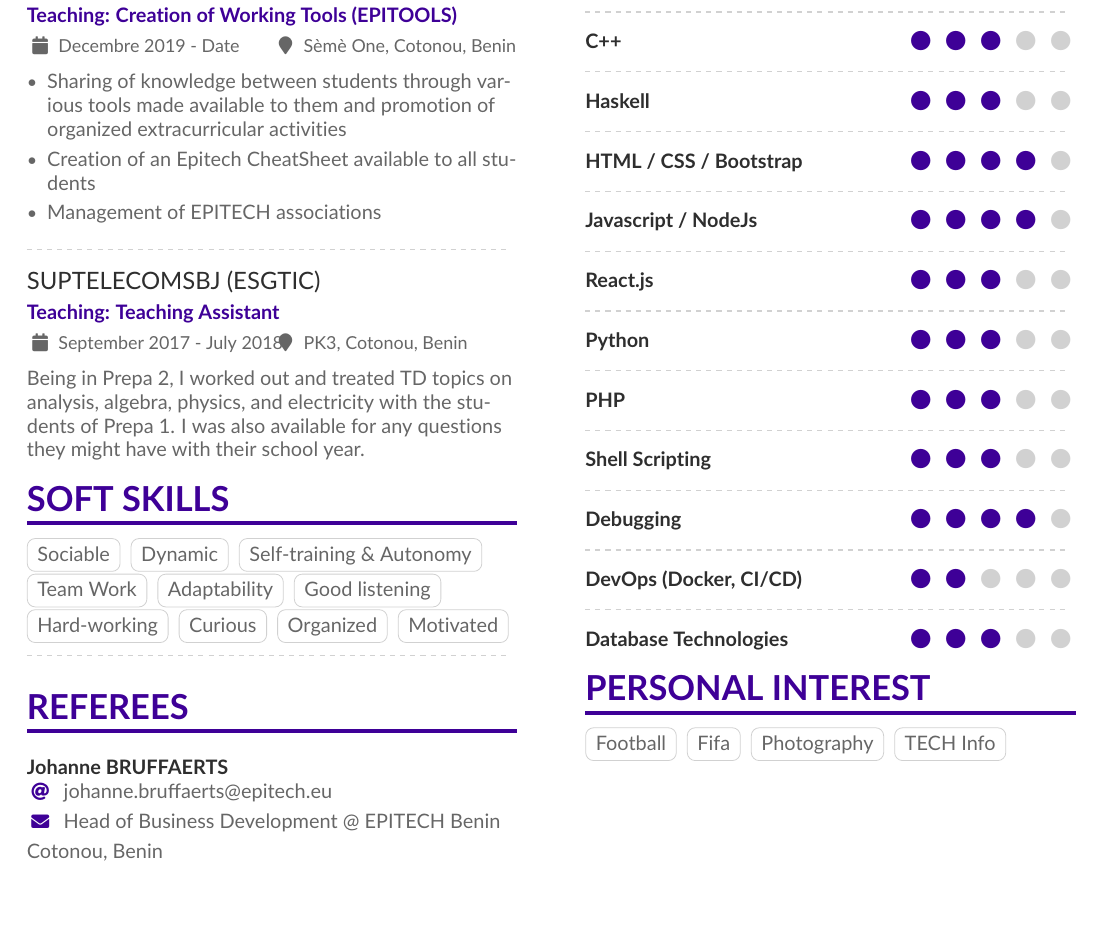
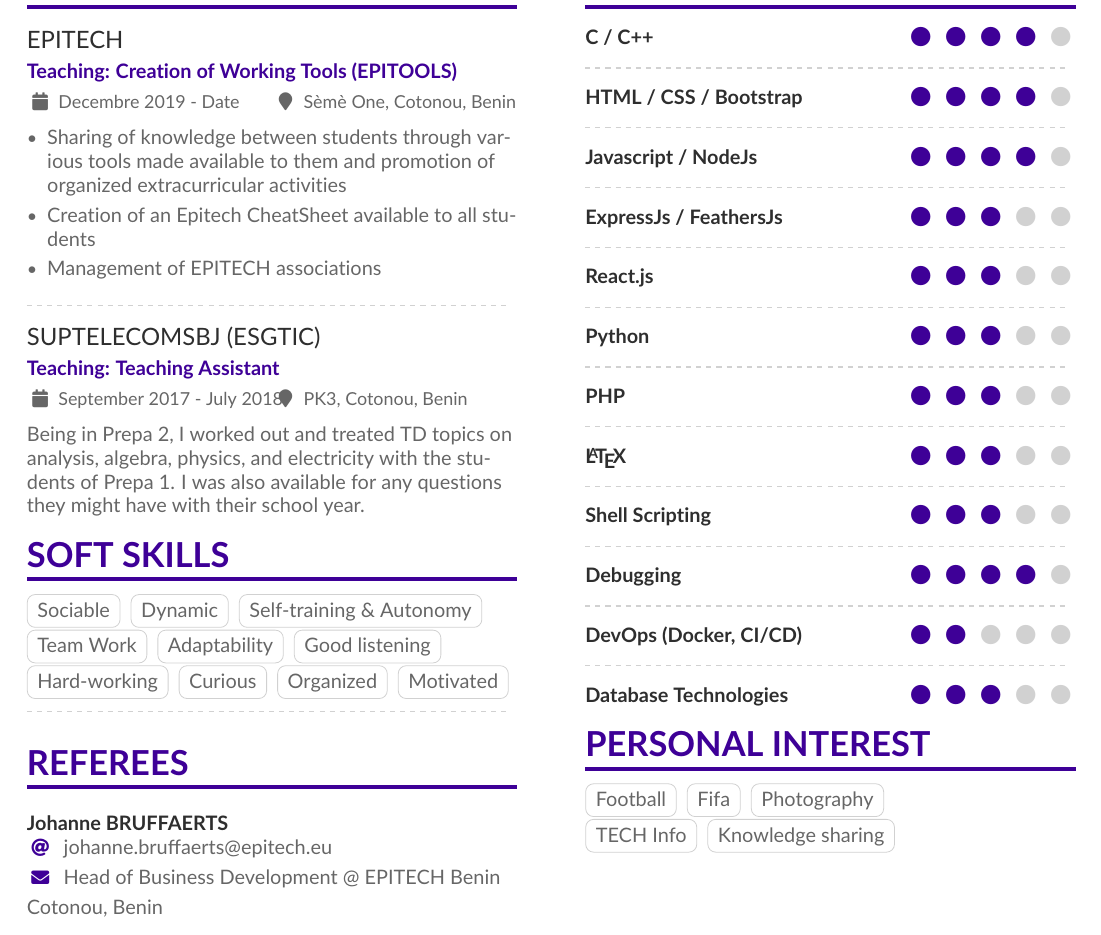
Before and after one commit to hamid-yg/cv_latex, a LaTeX CV (cv_hamidou.tex): part of page 2 of 2, cut so that both start at the same text. Compiled offline with pdfLaTeX.

Commit message:
update cv and readme file

```diff
--- a/mmayer.tex
+++ b/cv_hamidou.tex
@@ -154,21 +154,21 @@ Being in Prepa 2, I worked out and treated TD topics on analysis, algebra, physi
 
 \cvsection{Technical skills}
 
-\cvskill{C}{4}
-\divider
-\cvskill{C++}{3}
-\divider
-\cvskill{Haskell}{3}
+\cvskill{C / C++}{4}
 \divider
 \cvskill{HTML / CSS / Bootstrap}{4}
 \divider
 \cvskill{Javascript / NodeJs}{4}
+\divider
+\cvskill{ExpressJs / FeathersJs}{3}
 \divider
 \cvskill{React.js}{3}
 \divider
 \cvskill{Python}{3}
 \divider
 \cvskill{PHP}{3}
+\divider
+\cvskill{\LaTeX}{3}
 \divider
 \cvskill{Shell Scripting}{3}
 \divider
@@ -197,8 +197,9 @@ Being in Prepa 2, I worked out and treated TD topics on analysis, algebra, physi
 
 \cvtag{Football}
 \cvtag{Fifa}
-\cvtag{Photography}
+\cvtag{Photography}\\
 \cvtag{TECH Info}
+\cvtag{Knowledge sharing}
 
 \switchcolumn
 \divider
```
Also changed, not shown: README.md.
